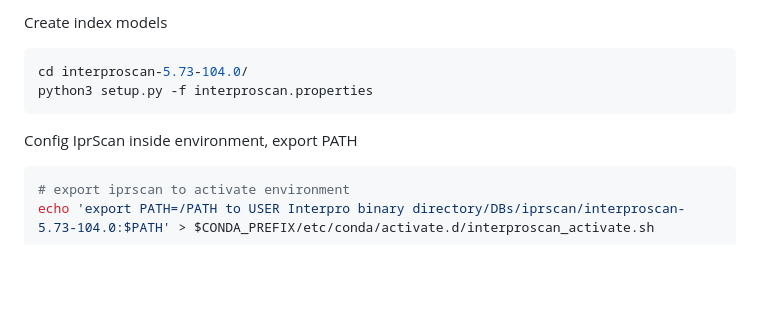
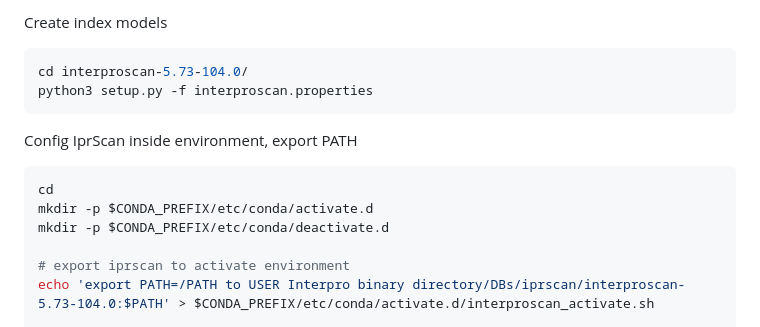
Before and after one commit to KarlaaPLM/rbims_hydrocarbon, a Markdown page: install/README.md, the part around the change. GitHub-like rendering; blank space fills up the shorter version.

````diff
--- a/install/README.md
+++ b/install/README.md
@@ -104,6 +104,10 @@ python3 setup.py -f interproscan.properties
 Config IprScan inside environment, export PATH
 
 ```bash
+cd
+mkdir -p $CONDA_PREFIX/etc/conda/activate.d
+mkdir -p $CONDA_PREFIX/etc/conda/deactivate.d
+
 # export iprscan to activate environment
 echo 'export PATH=/PATH to USER Interpro binary directory/DBs/iprscan/interproscan-5.73-104.0:$PATH' > $CONDA_PREFIX/etc/conda/activate.d/interproscan_activate.sh
 
````
